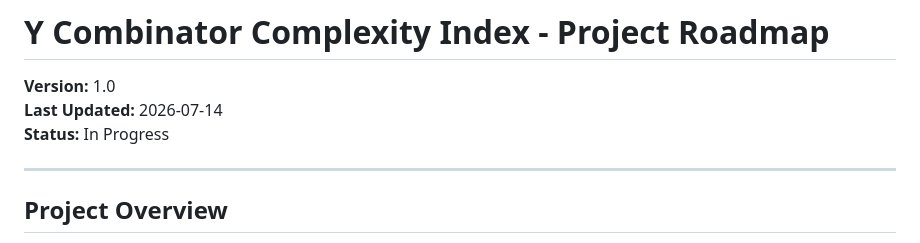
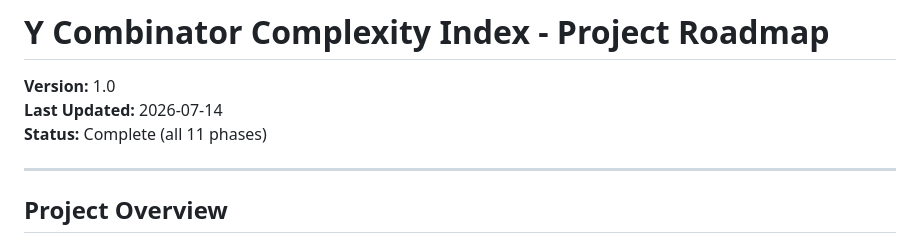
Before and after one commit to Ledsav/y-combinator-analysis, a Markdown page: documentation/plan_complexity_metric/roadmap.md, the part around the change. Drawn GitHub-style.

Commit message:
fix: correct stale 'In Progress' status header in roadmap.md

```diff
--- a/documentation/plan_complexity_metric/roadmap.md
+++ b/documentation/plan_complexity_metric/roadmap.md
@@ -2,7 +2,7 @@
 
 **Version:** 1.0
 **Last Updated:** 2026-07-14
-**Status:** In Progress
+**Status:** Complete (all 11 phases)
 
 ---
 
```
